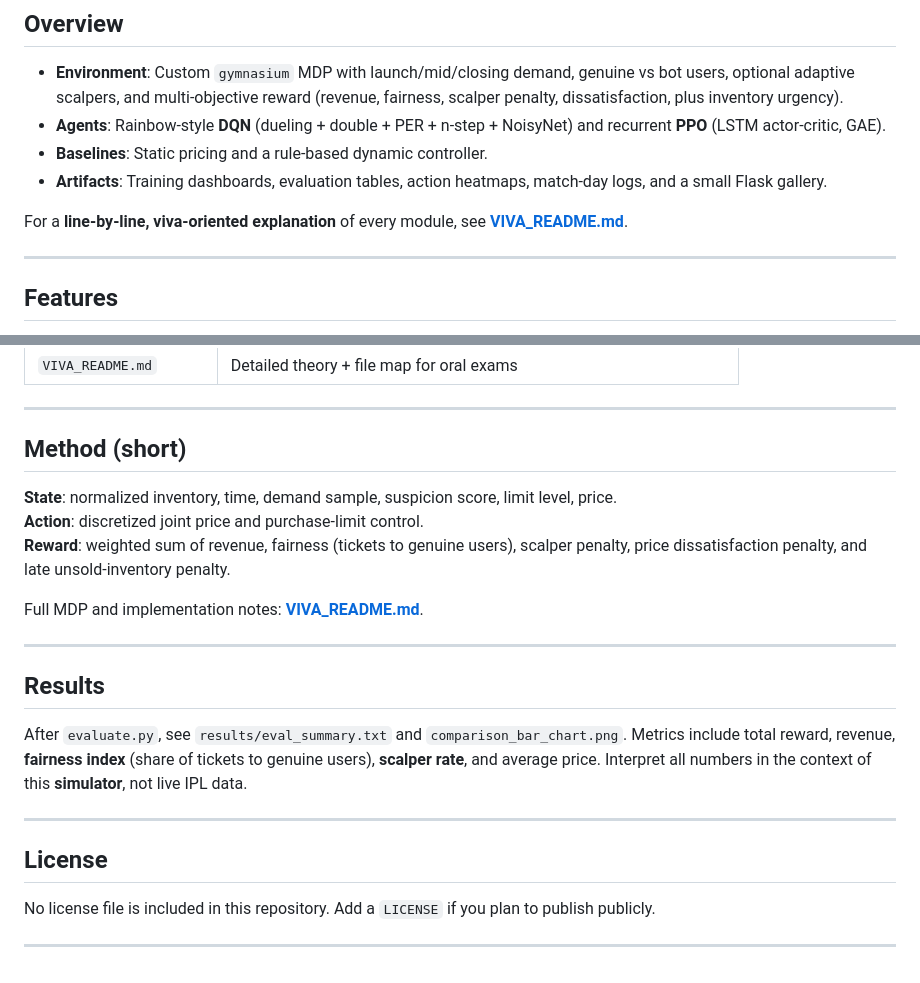
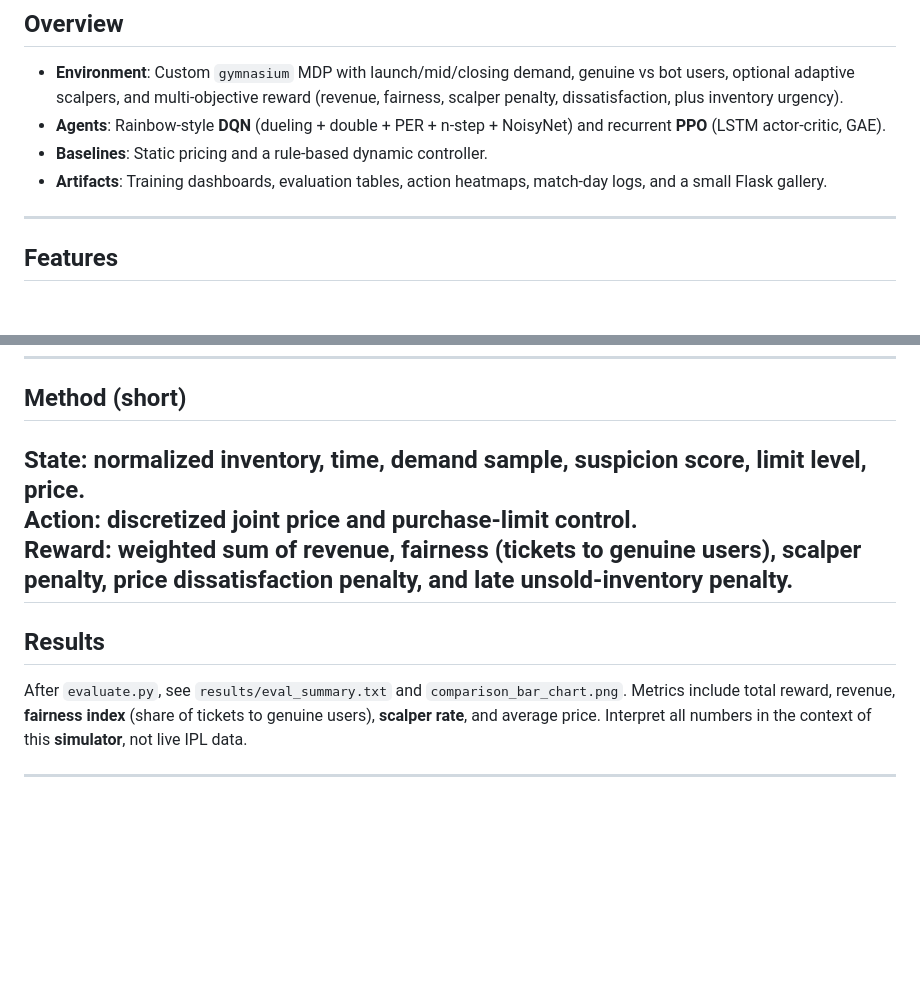
Before and after one commit to SaanV1512/joint-pricing-anti-scalping-rl, a Markdown page: README.md, 2 parts joined by grey strips. Rendered like a GitHub page; blank space fills up the shorter version.

Commit message:
updated Reamde
Removed references to VIVA_README.md and license information.

```diff
--- a/README.md
+++ b/README.md
@@ -12,8 +12,6 @@ This repository accompanies the academic report: *Reinforcement Learning for Joi
 - **Agents**: Rainbow-style **DQN** (dueling + double + PER + n-step + NoisyNet) and recurrent **PPO** (LSTM actor-critic, GAE).
 - **Baselines**: Static pricing and a rule-based dynamic controller.
 - **Artifacts**: Training dashboards, evaluation tables, action heatmaps, match-day logs, and a small Flask gallery.
-
-For a **line-by-line, viva-oriented explanation** of every module, see **[VIVA_README.md](./VIVA_README.md)**.
 
 ---
 
@@ -124,9 +122,6 @@ Open **http://127.0.0.1:5000** — serves `eval_summary` and PNGs from `results/
 **State**: normalized inventory, time, demand sample, suspicion score, limit level, price.
 **Action**: discretized joint price and purchase-limit control.
 **Reward**: weighted sum of revenue, fairness (tickets to genuine users), scalper penalty, price dissatisfaction penalty, and late unsold-inventory penalty.
-
-Full MDP and implementation notes: **[VIVA_README.md](./VIVA_README.md)**.
-
 ---
 
 ## Results
@@ -134,9 +129,3 @@ Full MDP and implementation notes: **[VIVA_README.md](./VIVA_README.md)**.
 After `evaluate.py`, see `results/eval_summary.txt` and `comparison_bar_chart.png`. Metrics include total reward, revenue, **fairness index** (share of tickets to genuine users), **scalper rate**, and average price. Interpret all numbers in the context of this **simulator**, not live IPL data.
 
 ---
-
-## License
-
-No license file is included in this repository. Add a `LICENSE` if you plan to publish publicly.
-
----
```
